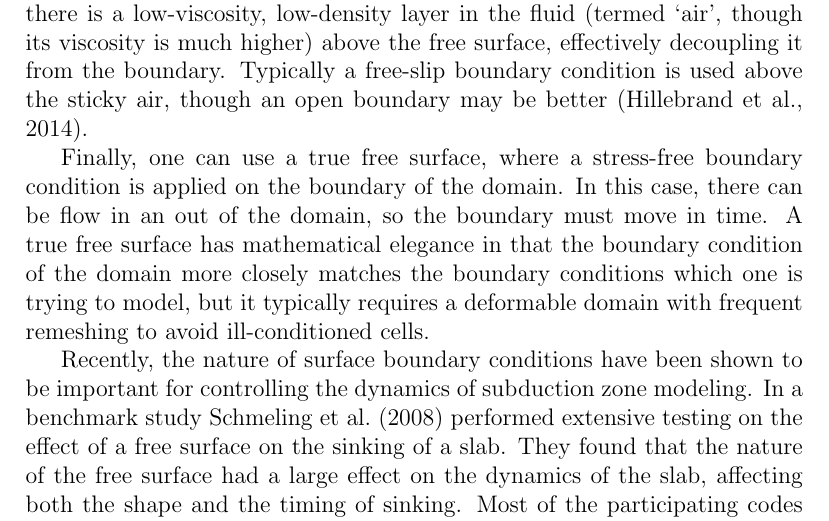
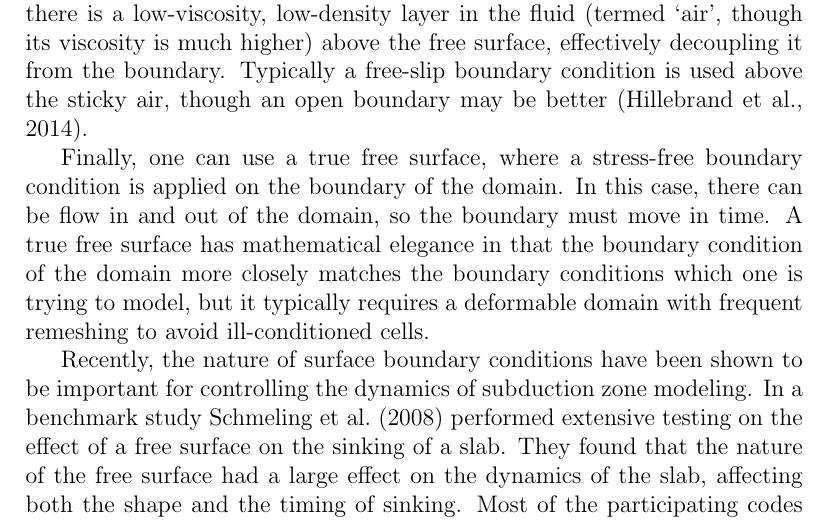
Before and after one commit to ian-r-rose/free-surface-paper, a LaTeX paper (free-surface-paper.tex): part of page 2 of 23, cut so that both start at the same text. Compiled offline with pdfLaTeX.

Commit message:
Fix typo

```diff
--- a/free-surface-paper.tex
+++ b/free-surface-paper.tex
@@ -148,7 +148,7 @@ A large number of studies have approximated free surfaces in the interior of the
 Typically a free-slip boundary condition is used above the sticky air, though an open boundary may be better \citep{hillebrand2014using}.
 
 Finally, one can use a true free surface, where a stress-free boundary condition is applied on the boundary
-of the domain. In this case, there can be flow in an out of the domain, so the boundary must move in time.
+of the domain. In this case, there can be flow in and out of the domain, so the boundary must move in time.
 A true free surface has mathematical elegance in that the boundary condition of the domain more closely
 matches the boundary conditions which one is trying to model, but it typically requires a deformable
 domain with frequent remeshing to avoid ill-conditioned cells.
```
